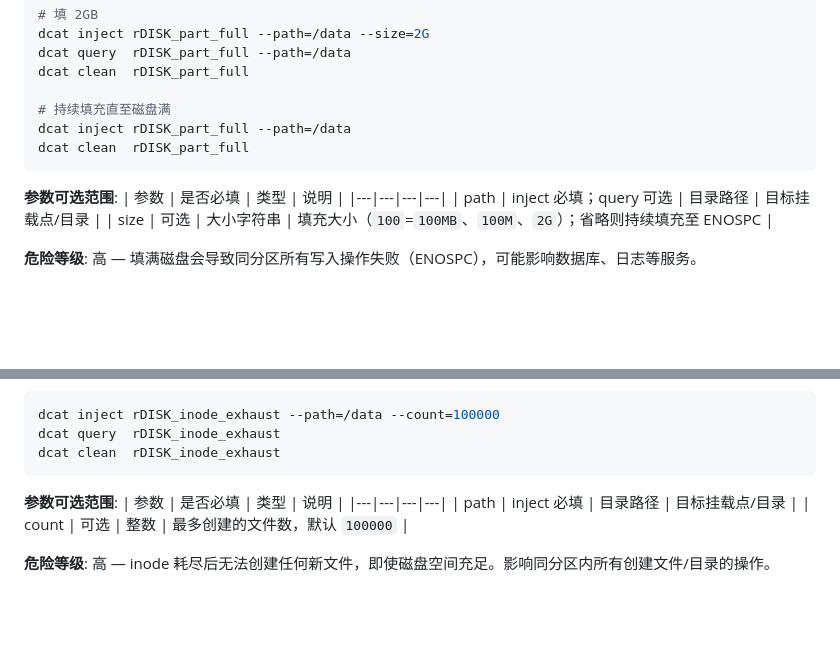
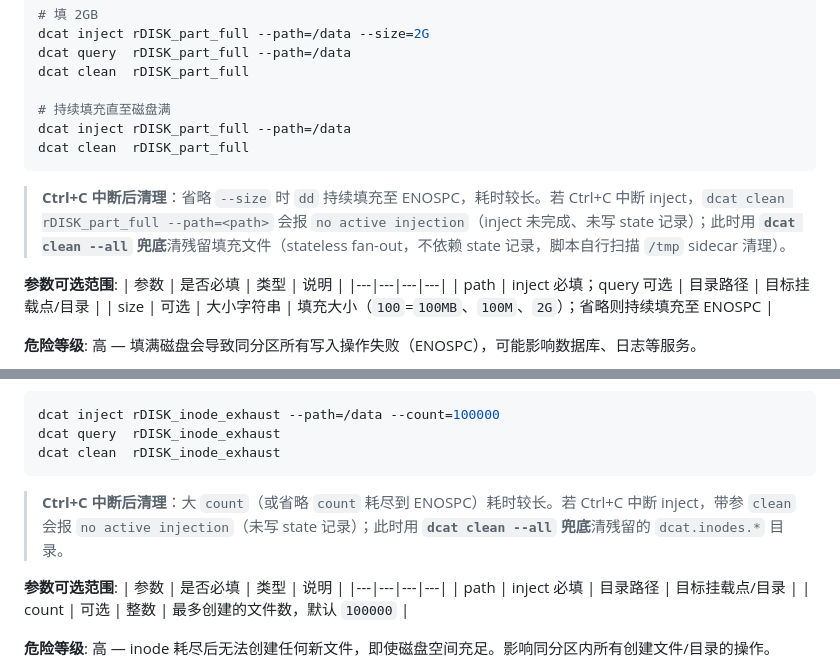
Before and after one commit to Computing-Availability-Tools/DemonCAT, a Markdown page: User_Manual.md, 2 parts joined by grey strips. GitHub-like rendering; blank space fills up the shorter version.

Commit message:
docs: User_Manual part_full/inode 节加 Ctrl+C 中断后 clean --all 兜底说明

````diff
--- a/User_Manual.md
+++ b/User_Manual.md
@@ -363,6 +363,8 @@ dcat inject rDISK_part_full --path=/data
 dcat clean  rDISK_part_full
 ```
 
+> **Ctrl+C 中断后清理**：省略 `--size` 时 `dd` 持续填充至 ENOSPC，耗时较长。若 Ctrl+C 中断 inject，`dcat clean rDISK_part_full --path=<path>` 会报 `no active injection`（inject 未完成、未写 state 记录）；此时用 **`dcat clean --all` 兜底**清残留填充文件（stateless fan-out，不依赖 state 记录，脚本自行扫描 `/tmp` sidecar 清理）。
+
 **参数可选范围**:
 | 参数 | 是否必填 | 类型 | 说明 |
 |---|---|---|---|
@@ -392,6 +394,8 @@ dcat inject rDISK_inode_exhaust --path=/data --count=100000
 dcat query  rDISK_inode_exhaust
 dcat clean  rDISK_inode_exhaust
 ```
+
+> **Ctrl+C 中断后清理**：大 `count`（或省略 `count` 耗尽到 ENOSPC）耗时较长。若 Ctrl+C 中断 inject，带参 `clean` 会报 `no active injection`（未写 state 记录）；此时用 **`dcat clean --all` 兜底**清残留的 `dcat.inodes.*` 目录。
 
 **参数可选范围**:
 | 参数 | 是否必填 | 类型 | 说明 |
````
